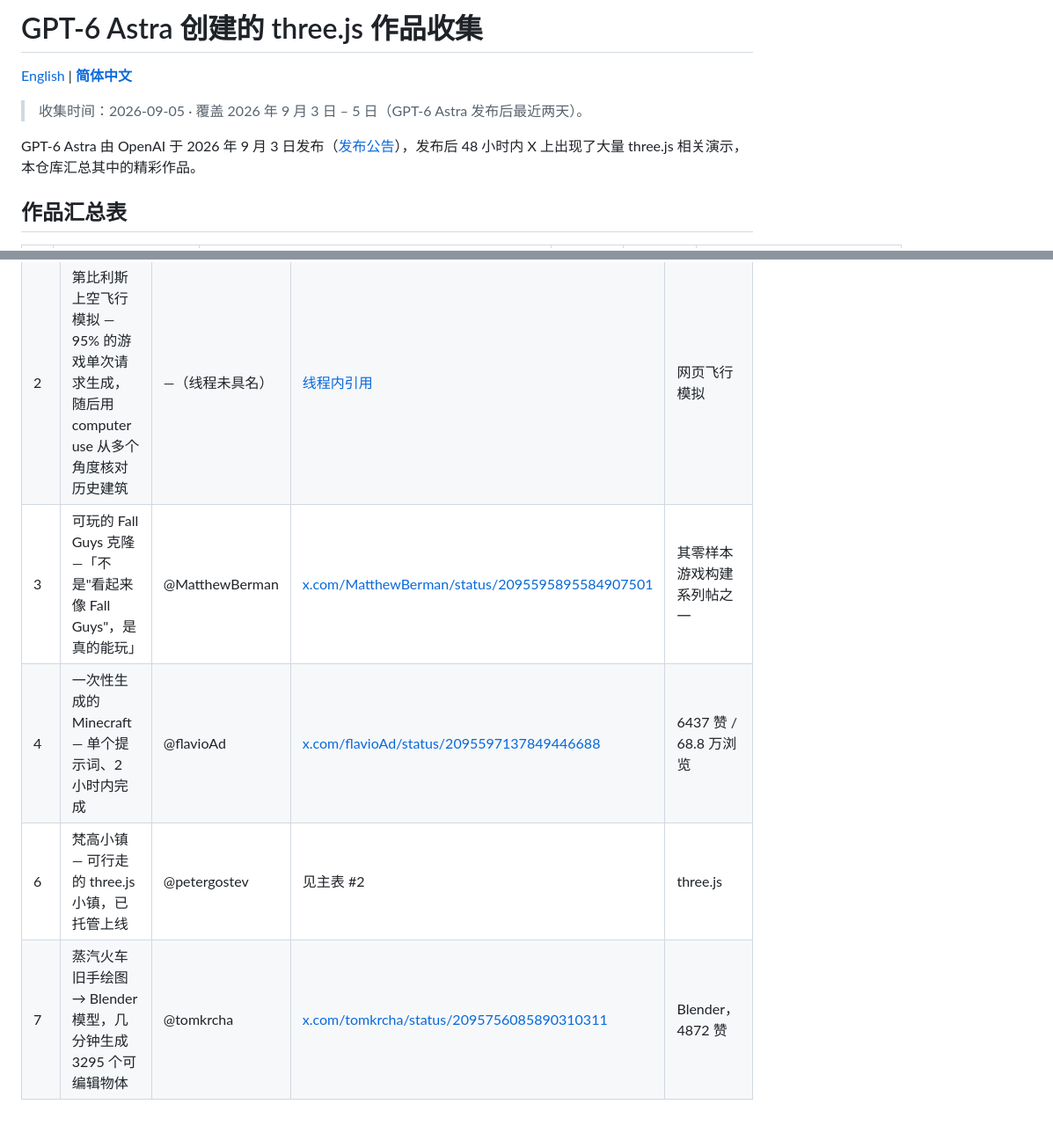
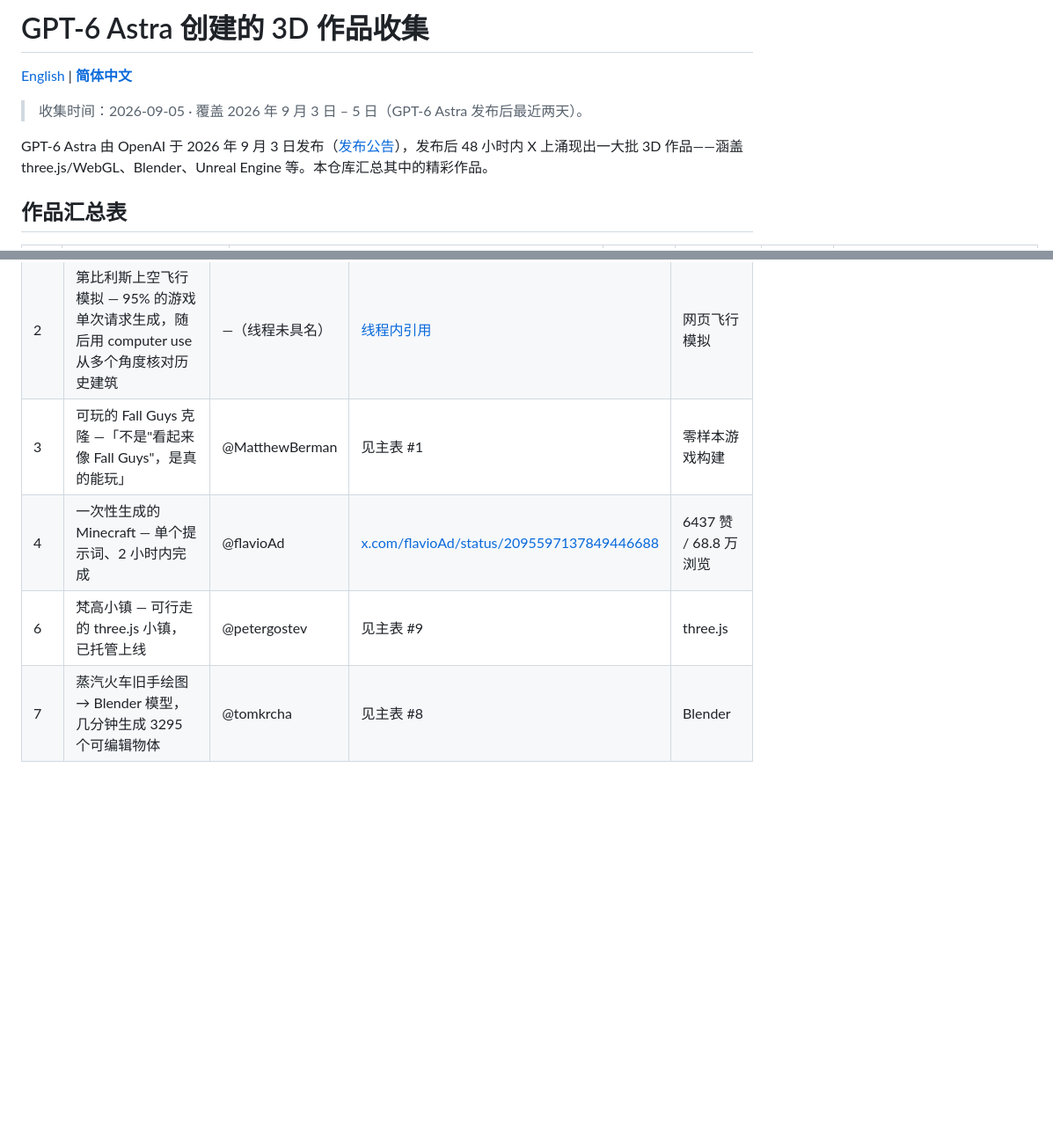
Before and after one commit to yangqiong/gpt6-astra-3d, a Markdown page: README.zh-CN.md, 2 parts joined by grey strips. Shown at 88% size. Drawn GitHub-style; blank space fills up the shorter version.

```diff
--- a/README.zh-CN.md
+++ b/README.zh-CN.md
@@ -1,10 +1,10 @@
-# GPT-6 Astra 创建的 three.js 作品收集
+# GPT-6 Astra 创建的 3D 作品收集
 
 [English](README.md) | **[简体中文](README.zh-CN.md)**
 
 > 收集时间：2026-09-05 · 覆盖 2026 年 9 月 3 日 – 5 日（GPT-6 Astra 发布后最近两天）。
 
-GPT-6 Astra 由 OpenAI 于 2026 年 9 月 3 日发布（[发布公告](https://x.com/OpenAI/status/2095595757072191802)），发布后 48 小时内 X 上出现了大量 three.js 相关演示，本仓库汇总其中的精彩作品。
+GPT-6 Astra 由 OpenAI 于 2026 年 9 月 3 日发布（[发布公告](https://x.com/OpenAI/status/2095595757072191802)），发布后 48 小时内 X 上涌现出一大批 3D 作品——涵盖 three.js/WebGL、Blender、Unreal Engine 等。本仓库汇总其中的精彩作品。
 
 ## 作品汇总表
 
@@ -22,7 +29,7 @@ GPT-6 Astra 由 OpenAI 于 2026 年 9 月 3 日发布（[发布公告](https://x
 |---------|------|--------|---------|------|
 | 1 | Blender 别墅对比 — 同一别墅提示词：Fable 5.1 做出玩具小屋，Astra 做出带无边泳池的精装别墅 | @karankendre | [线程内引用](https://x.com/techhalla/status/2095778682648334421) | Blender |
 | 2 | 第比利斯上空飞行模拟 — 95% 的游戏单次请求生成，随后用 computer use 从多个角度核对历史建筑 | —（线程未具名） | [线程内引用](https://x.com/techhalla/status/2095778682648334421) | 网页飞行模拟 |
-| 3 | 可玩的 Fall Guys 克隆 —「不是"看起来像 Fall Guys"，是真的能玩」 | @MatthewBerman | [x.com/MatthewBerman/status/2095595895584907501](https://x.com/MatthewBerman/status/2095595895584907501) | 其零样本游戏构建系列帖之一 |
+| 3 | 可玩的 Fall Guys 克隆 —「不是"看起来像 Fall Guys"，是真的能玩」 | @MatthewBerman | 见主表 #1 | 零样本游戏构建 |
 | 4 | 一次性生成的 Minecraft — 单个提示词、2 小时内完成 | @flavioAd | [x.com/flavioAd/status/2095597137849446688](https://x.com/flavioAd/status/2095597137849446688) | 6437 赞 / 68.8 万浏览 |
-| 6 | 梵高小镇 — 可行走的 three.js 小镇，已托管上线 | @petergostev | 见主表 #2 | three.js |
-| 7 | 蒸汽火车旧手绘图 → Blender 模型，几分钟生成 3295 个可编辑物体 | @tomkrcha | [x.com/tomkrcha/status/2095756085890310311](https://x.com/tomkrcha/status/2095756085890310311) | Blender，4872 赞 |
+| 6 | 梵高小镇 — 可行走的 three.js 小镇，已托管上线 | @petergostev | 见主表 #9 | three.js |
+| 7 | 蒸汽火车旧手绘图 → Blender 模型，几分钟生成 3295 个可编辑物体 | @tomkrcha | 见主表 #8 | Blender |
```
Also changed, not shown: other parts of README.zh-CN.md (+12 -5 lines), README.md (+17 -10 lines).
